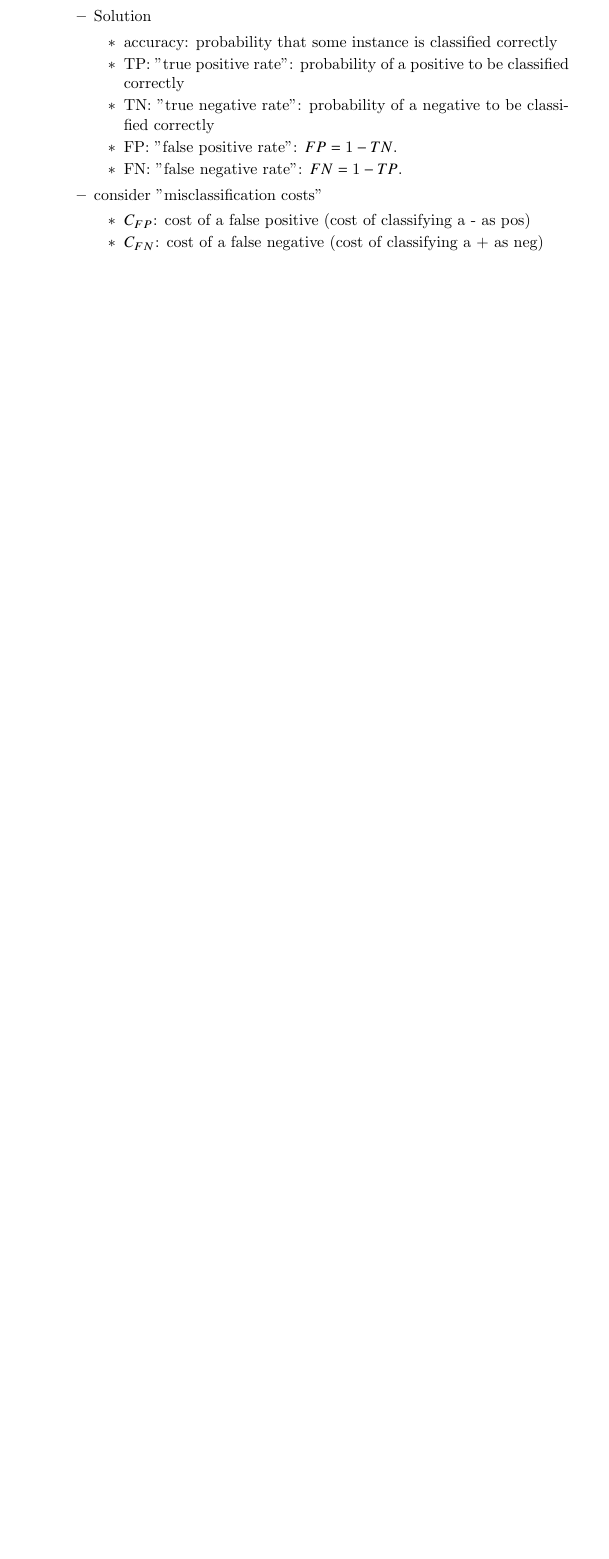
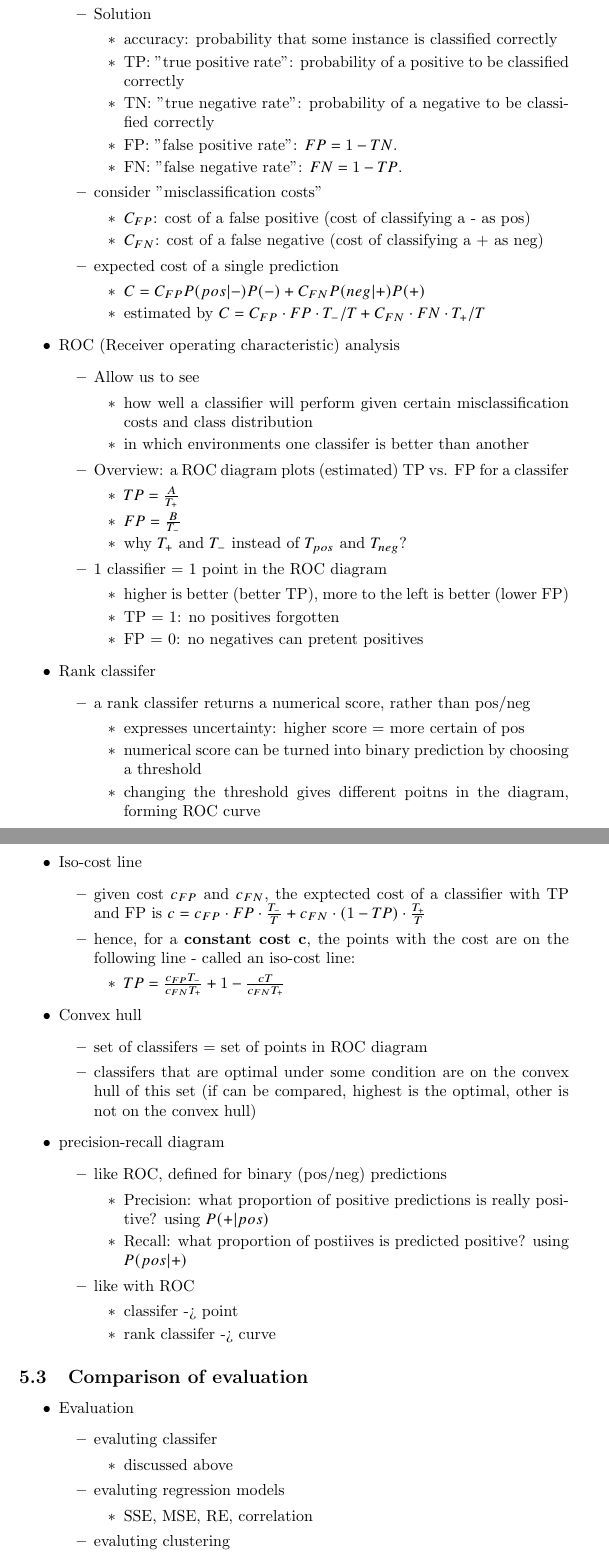
Before and after one commit to SeanMWX/Latex, a LaTeX document ([H02C1a]MLII/notes/main.tex, which reads [H02C1a]MLII/notes/lec5.tex): part of page 32 of 32 before the commit and two parts of pages 32 and 33 of 35 after it, the two joined at a grey line, cut so that both start at the same text, the shorter picture padded with empty space. Compiled offline with pdfLaTeX.

Commit message:
make FAI

```diff
--- a/[H02C1a]MLII/notes/lec5.tex
+++ b/[H02C1a]MLII/notes/lec5.tex
@@ -134,4 +135,48 @@
         \2 consider "misclassification costs"
             \3 $C_{FP}$: cost of a false positive (cost of classifying a - as pos)
             \3 $C_{FN}$: cost of a false negative (cost of classifying a + as neg)
+        \2 expected cost of a single prediction
+            \3 $C = C_{FP}P(pos|-)P(-) + C_{FN}P(neg|+)P(+)$
+            \3 estimated by $C = C_{FP} \cdot FP \cdot T_{-}/T + C_{FN} \cdot FN \cdot T_{+}/T$
+    \1 ROC (Receiver operating characteristic) analysis
+        \2 Allow us to see
+            \3 how well a classifier will perform given certain misclassification costs and class distribution
+            \3 in which environments one classifer is better than another
+        \2 Overview: a ROC diagram plots (estimated) TP vs. FP for a classifer
+            \3 $TP = \frac{A}{T_{+}}$
+            \3 $FP = \frac{B}{T_{-}}$
+            \3 why $T_{+}$ and $T_{-}$ instead of $T_{pos}$ and $T_{neg}$?
+        \2 1 classifier = 1 point in the ROC diagram
+            \3 higher is better (better TP), more to the left is better (lower FP)
+            \3 TP = 1: no positives forgotten
+            \3 FP = 0: no negatives can pretent positives
+    \1 Rank classifer
+        \2 a rank classifer returns a numerical score, rather than pos/neg
+            \3 expresses uncertainty: higher score = more certain of pos
+            \3 numerical score can be turned into binary prediction by choosing a threshold
+            \3 changing the threshold gives different poitns in the diagram, forming ROC curve
+    \1 Iso-cost line
+        \2 given cost $c_{FP}$ and $c_{FN}$, the exptected cost of a classifier with TP and FP is $c = c_{FP} \cdot FP \cdot \frac{T_{-}}{T} + c_{FN} \cdot (1-TP) \cdot \frac{T_{+}}{T}$
+        \2 hence, for a \textbf{constant cost c}, the points with the cost are on the following line - called an iso-cost line:
+            \3 $TP = \frac{c_{FP}T_{-}}{c_{FN}T_{+}} + 1 - \frac{cT}{c_{FN}T_{+}}$
+    \1 Convex hull
+        \2 set of classifers = set of points in ROC diagram
+        \2 classifers that are optimal under some condition are on the convex hull of this set (if can be compared, highest is the optimal, other is not on the convex hull)
+    \1 precision-recall diagram
+        \2 like ROC, defined for binary (pos/neg) predictions
+            \3 Precision: what proportion of positive predictions is really positive? using $P(+|pos)$
+            \3 Recall: what proportion of postiives is predicted positive? using $P(pos|+)$
+        \2 like with ROC
+            \3 classifer -> point
+            \3 rank classifer -> curve
+\end{outline}
 
+\subsection{Comparison of evaluation}
+\begin{outline}
+    \1 Evaluation
+        \2 evaluting classifer
+            \3 discussed above
+        \2 evaluting regression models
+            \3 SSE, MSE, RE, correlation
+        \2 evaluting clustering
+            \3 explicit objective, internal criteria, external criteria
```
Also changed, not shown: [H02C1a]MLII/notes/lec6.tex (+2 -0 lines), [H02C1a]MLII/figs/kmean_algorithm.pdf (added), [H02C1a]MLII/figs/predictive_cluster_scheme.pdf (added), [H02C1a]MLII/notes/main.pdf, [H02C1a]MLII/notes/lec5.tex (14 more changed lines), 7 other files.
